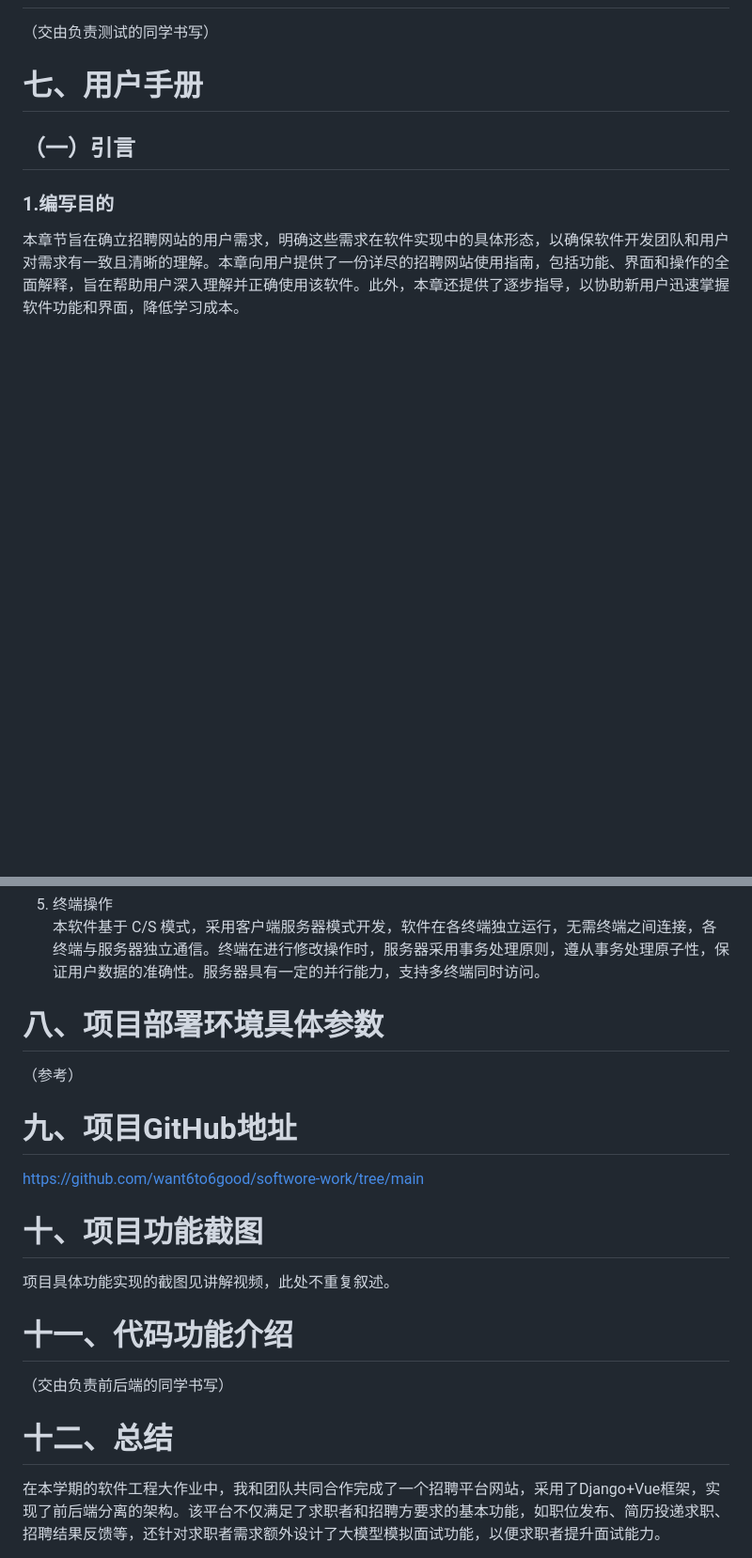
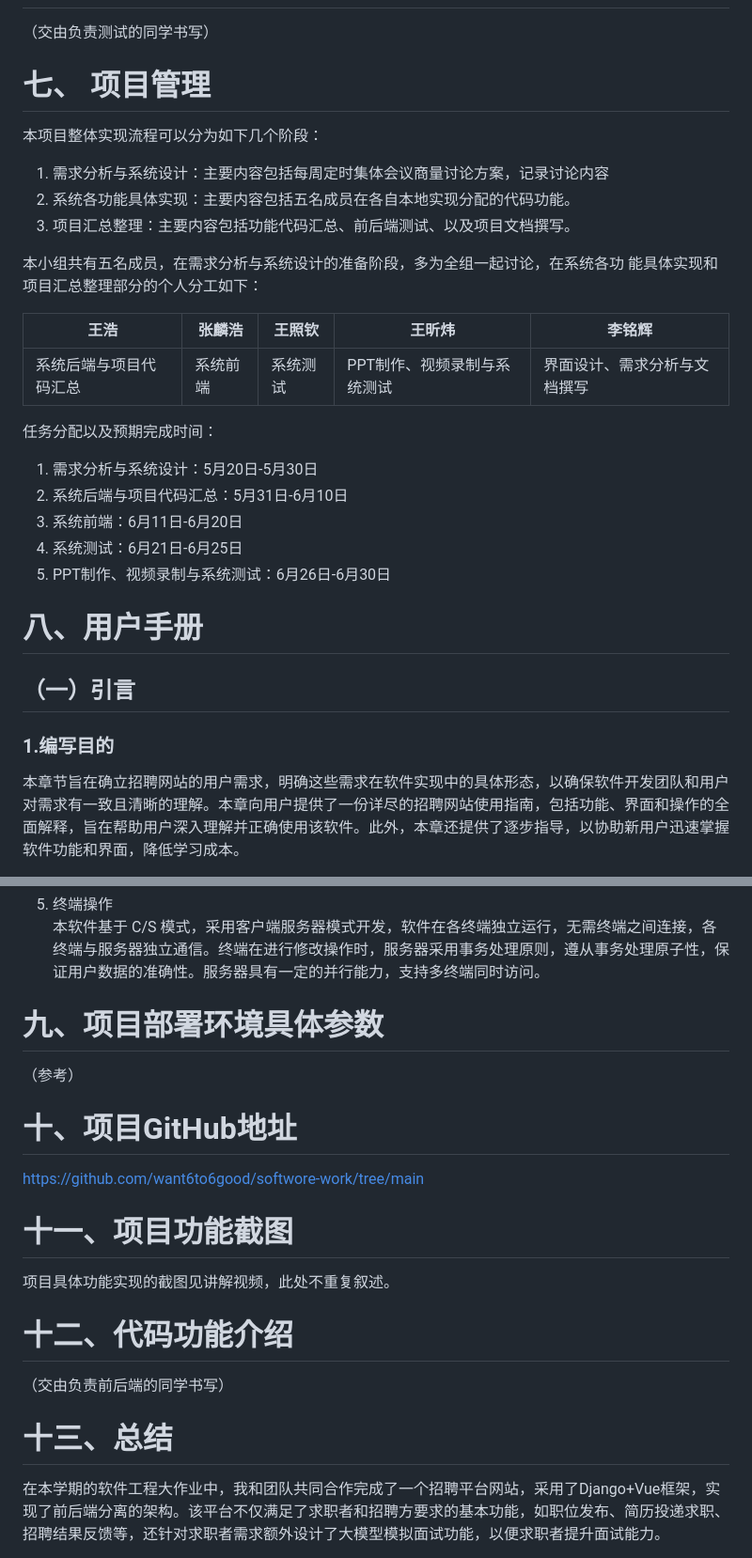
Before and after one commit to want6to6good/softwore-work, a Markdown page: docs/项目文档.md, 2 parts joined by grey strips. Shown at 94% size. GitHub-like rendering; blank space fills up the shorter version.

```diff
--- a/docs/项目文档.md
+++ b/docs/项目文档.md
@@ -363,7 +363,27 @@
 
 （交由负责测试的同学书写）
 
-# 七、用户手册
+# 七、 项目管理
+本项目整体实现流程可以分为如下几个阶段：
+1. 需求分析与系统设计：主要内容包括每周定时集体会议商量讨论方案，记录讨论内容
+2. 系统各功能具体实现：主要内容包括五名成员在各自本地实现分配的代码功能。
+3. 项目汇总整理：主要内容包括功能代码汇总、前后端测试、以及项目文档撰写。
+
+本小组共有五名成员，在需求分析与系统设计的准备阶段，多为全组一起讨论，在系统各功
+能具体实现和项目汇总整理部分的个人分工如下：
+
+|王浩|张麟浩|王照钦|王昕炜|李铭辉|
+|-|-|-|-|-|
+|系统后端与项目代码汇总|系统前端|系统测试|PPT制作、视频录制与系统测试|界面设计、需求分析与文档撰写|
+
+任务分配以及预期完成时间：
+1. 需求分析与系统设计：5月20日-5月30日
+2. 系统后端与项目代码汇总：5月31日-6月10日
+3. 系统前端：6月11日-6月20日
+4. 系统测试：6月21日-6月25日
+5. PPT制作、视频录制与系统测试：6月26日-6月30日
+
+# 八、用户手册
 
 ## （一）引言
 
@@ -517,23 +537,23 @@
 本软件基于 C/S 模式，采用客户端服务器模式开发，软件在各终端独立运行，无需终端之间连接，各终端与服务器独立通信。终端在进行修改操作时，服务器采用事务处理原则，遵从事务处理原子性，保证用户数据的准确性。服务器具有一定的并行能力，支持多终端同时访问。
 
 
-# 八、项目部署环境具体参数
+# 九、项目部署环境具体参数
 
 （参考）
 
-# 九、项目GitHub地址
+# 十、项目GitHub地址
 
 https://github.com/want6to6good/softwore-work/tree/main
 
-# 十、项目功能截图
+# 十一、项目功能截图
 
 项目具体功能实现的截图见讲解视频，此处不重复叙述。
 
-# 十一、代码功能介绍
+# 十二、代码功能介绍
 
 （交由负责前后端的同学书写）
 
-# 十二、总结
+# 十三、总结
 
 在本学期的软件工程大作业中，我和团队共同合作完成了一个招聘平台网站，采用了Django+Vue框架，实现了前后端分离的架构。该平台不仅满足了求职者和招聘方要求的基本功能，如职位发布、简历投递求职、招聘结果反馈等，还针对求职者需求额外设计了大模型模拟面试功能，以便求职者提升面试能力。
 
```
